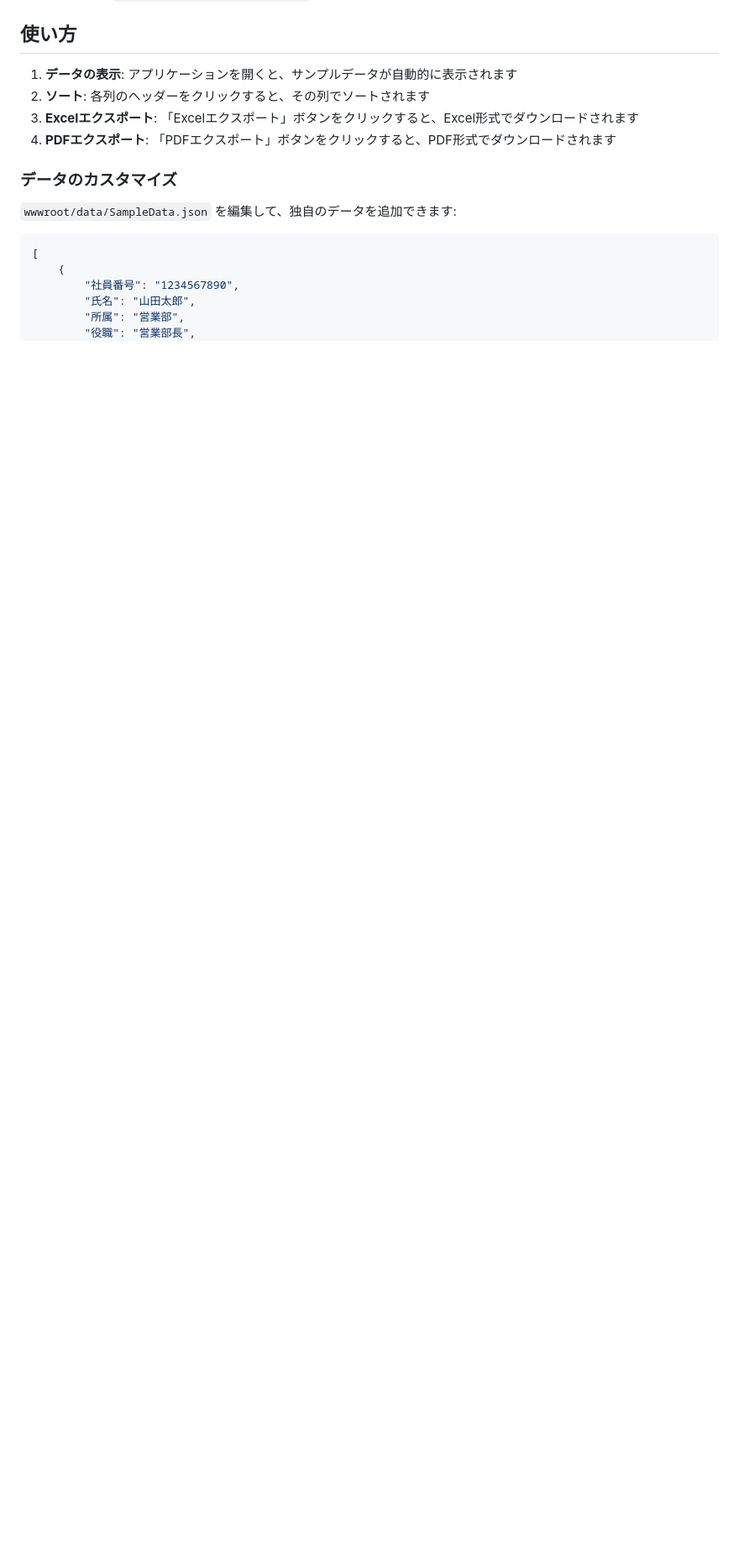
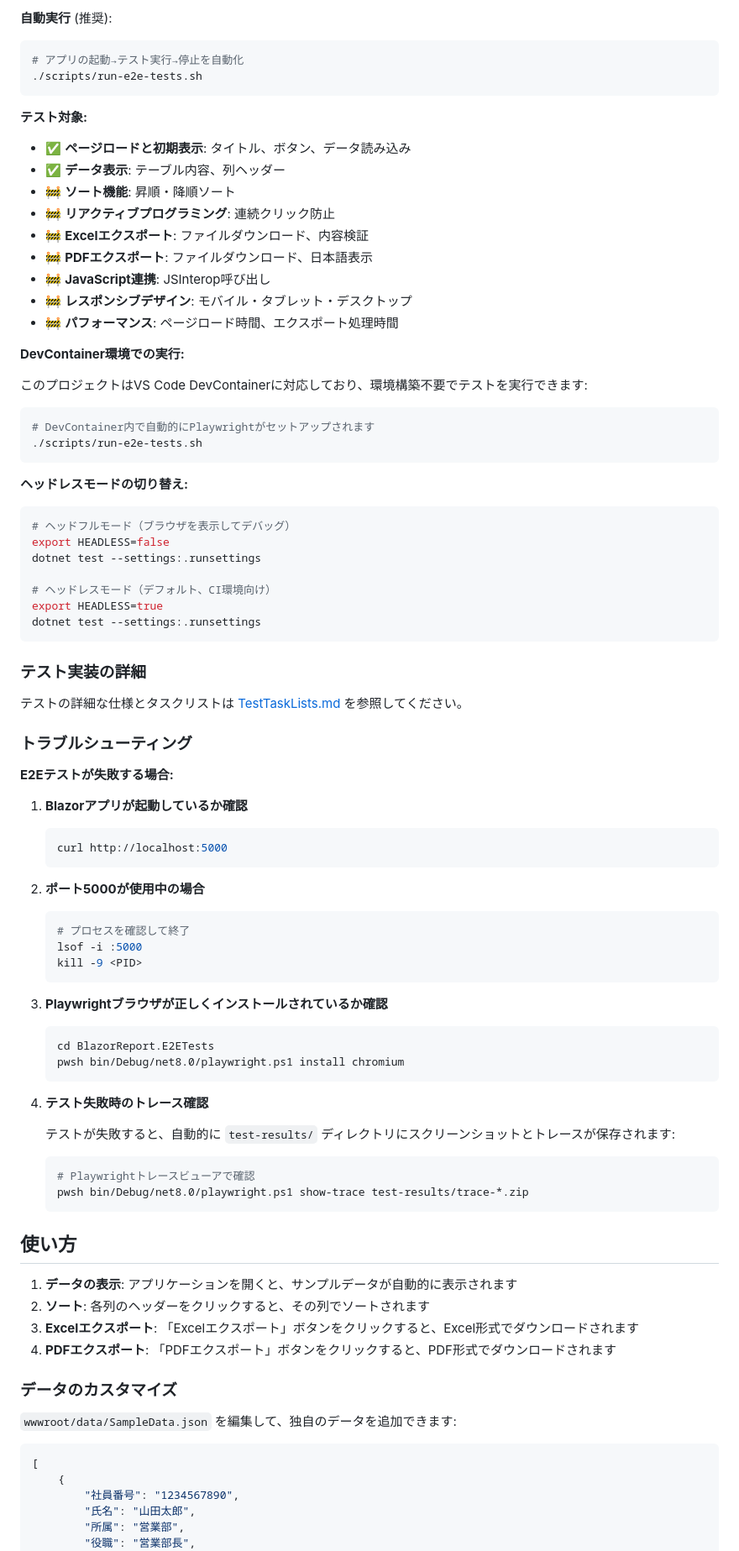
Before and after one commit to KajiyaManzou/BlazorReport, a Markdown page: README.md, the part around one of its changes. Shown at 84% size. GitHub-like rendering; blank space fills up the shorter version.

Commit message:
README.mdテスト項目追加

````diff
--- a/README.md
+++ b/README.md
@@ -104,3 +173,73 @@ dotnet publish -c Release -o ./publish
+**自動実行** (推奨):
+```bash
+# アプリの起動→テスト実行→停止を自動化
+./scripts/run-e2e-tests.sh
+```
+
+**テスト対象:**
+- ✅ **ページロードと初期表示**: タイトル、ボタン、データ読み込み
+- ✅ **データ表示**: テーブル内容、列ヘッダー
+- 🚧 **ソート機能**: 昇順・降順ソート
+- 🚧 **リアクティブプログラミング**: 連続クリック防止
+- 🚧 **Excelエクスポート**: ファイルダウンロード、内容検証
+- 🚧 **PDFエクスポート**: ファイルダウンロード、日本語表示
+- 🚧 **JavaScript連携**: JSInterop呼び出し
+- 🚧 **レスポンシブデザイン**: モバイル・タブレット・デスクトップ
+- 🚧 **パフォーマンス**: ページロード時間、エクスポート処理時間
+
+**DevContainer環境での実行:**
+
+このプロジェクトはVS Code DevContainerに対応しており、環境構築不要でテストを実行できます:
+
+```bash
+# DevContainer内で自動的にPlaywrightがセットアップされます
+./scripts/run-e2e-tests.sh
+```
+
+**ヘッドレスモードの切り替え:**
+```bash
+# ヘッドフルモード（ブラウザを表示してデバッグ）
+export HEADLESS=false
+dotnet test --settings:.runsettings
+
+# ヘッドレスモード（デフォルト、CI環境向け）
+export HEADLESS=true
+dotnet test --settings:.runsettings
+```
+
+### テスト実装の詳細
+
+テストの詳細な仕様とタスクリストは [TestTaskLists.md](TestTaskLists.md) を参照してください。
+
+### トラブルシューティング
+
+**E2Eテストが失敗する場合:**
+
+1. **Blazorアプリが起動しているか確認**
+   ```bash
+   curl http://localhost:5000
+   ```
+
+2. **ポート5000が使用中の場合**
+   ```bash
+   # プロセスを確認して終了
+   lsof -i :5000
+   kill -9 <PID>
+   ```
+
+3. **Playwrightブラウザが正しくインストールされているか確認**
+   ```bash
+   cd BlazorReport.E2ETests
+   pwsh bin/Debug/net8.0/playwright.ps1 install chromium
+   ```
+
+4. **テスト失敗時のトレース確認**
+
+   テストが失敗すると、自動的に `test-results/` ディレクトリにスクリーンショットとトレースが保存されます:
+   ```bash
+   # Playwrightトレースビューアで確認
+   pwsh bin/Debug/net8.0/playwright.ps1 show-trace test-results/trace-*.zip
+   ```
 
 ## 使い方
 
````
Also changed, not shown: other parts of README.md (+85 -15 lines).
